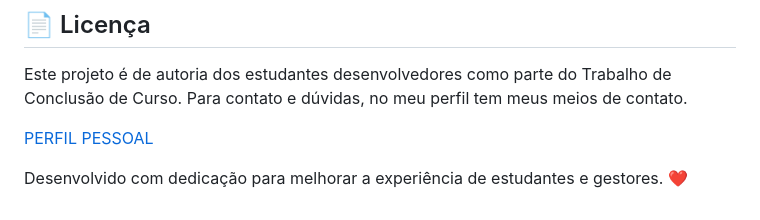
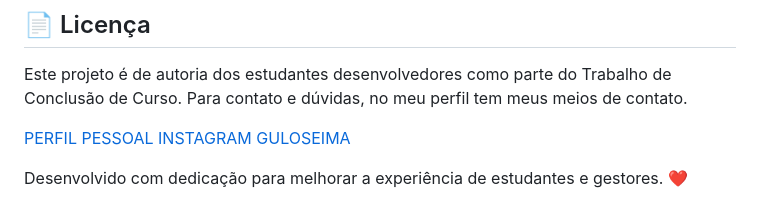
Before and after one commit to SamukaSantos-DEV/GULOSEIMA, a Markdown page: README.md, the part around the change. GitHub-like rendering.

```diff
--- a/README.md
+++ b/README.md
@@ -93,6 +93,7 @@ Para contato e dúvidas, no meu perfil tem meus meios de contato.
 
 
 [PERFIL PESSOAL](https://github.com/SamukaSantos-DEV/)
+[INSTAGRAM GULOSEIMA](https://www.instagram.com/guloseima_etec/)
 
 
 Desenvolvido com dedicação para melhorar a experiência de estudantes e gestores. ❤️
```
